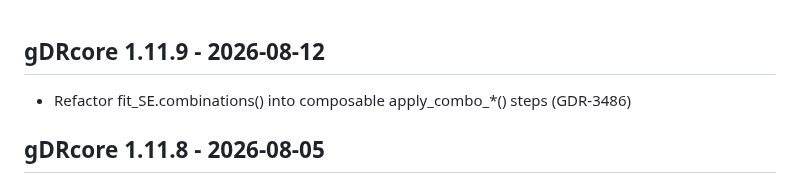
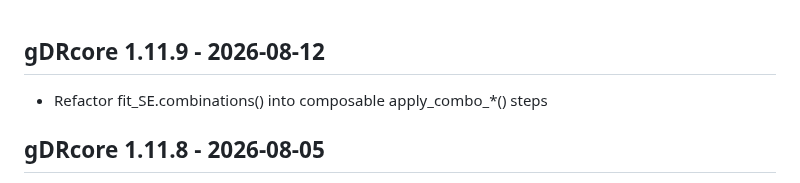
Before and after one commit to gdrplatform/gDRcore, a Markdown page: NEWS.md, the part around the change. Drawn GitHub-style.

Commit message:
chore: remove Jira reference from NEWS.md entry

```diff
--- a/NEWS.md
+++ b/NEWS.md
@@ -1,5 +1,5 @@
 ## gDRcore 1.11.9 - 2026-08-12
-* Refactor fit_SE.combinations() into composable apply_combo_*() steps (GDR-3486)
+* Refactor fit_SE.combinations() into composable apply_combo_*() steps
 
 ## gDRcore 1.11.8 - 2026-08-05
 * add `apply_custom_fit()`, `apply_custom_fits()`, `bliss_fit_fn()`, `hss_fit_fn()`,
```
